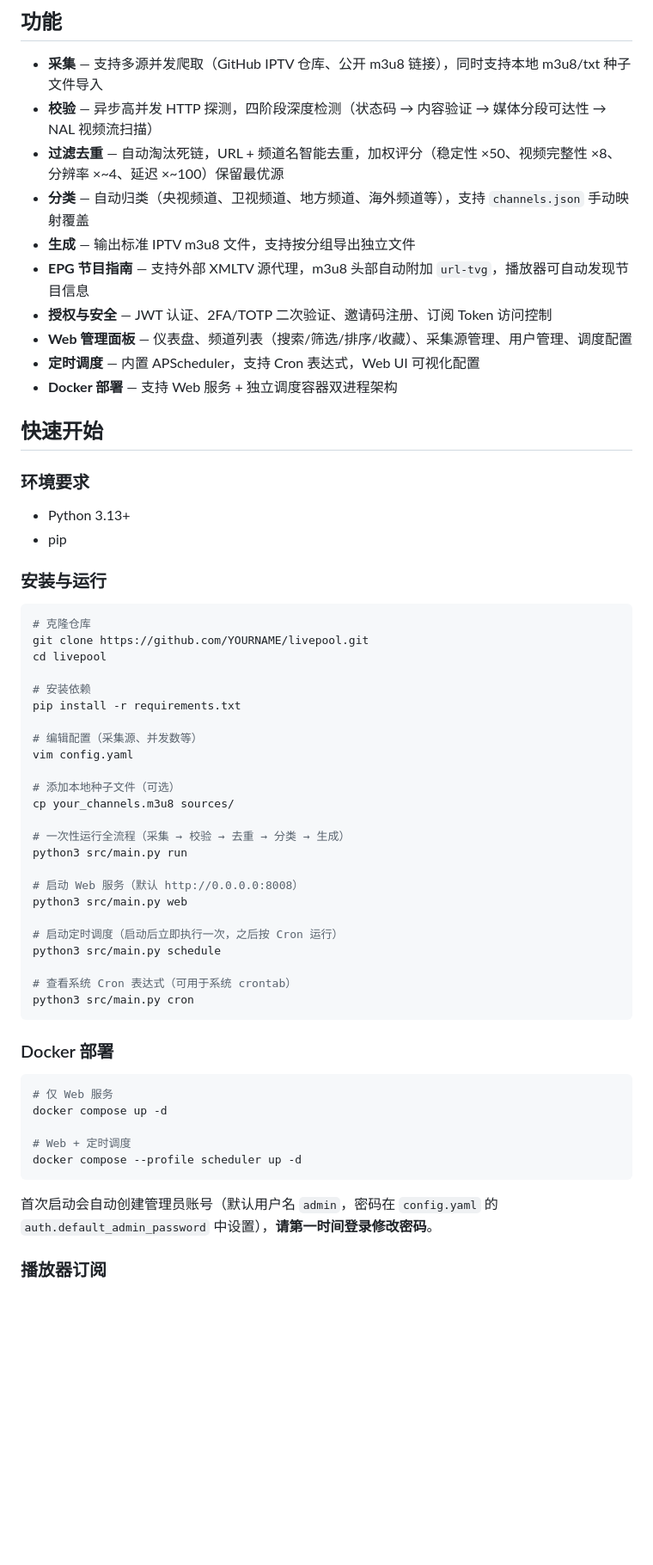
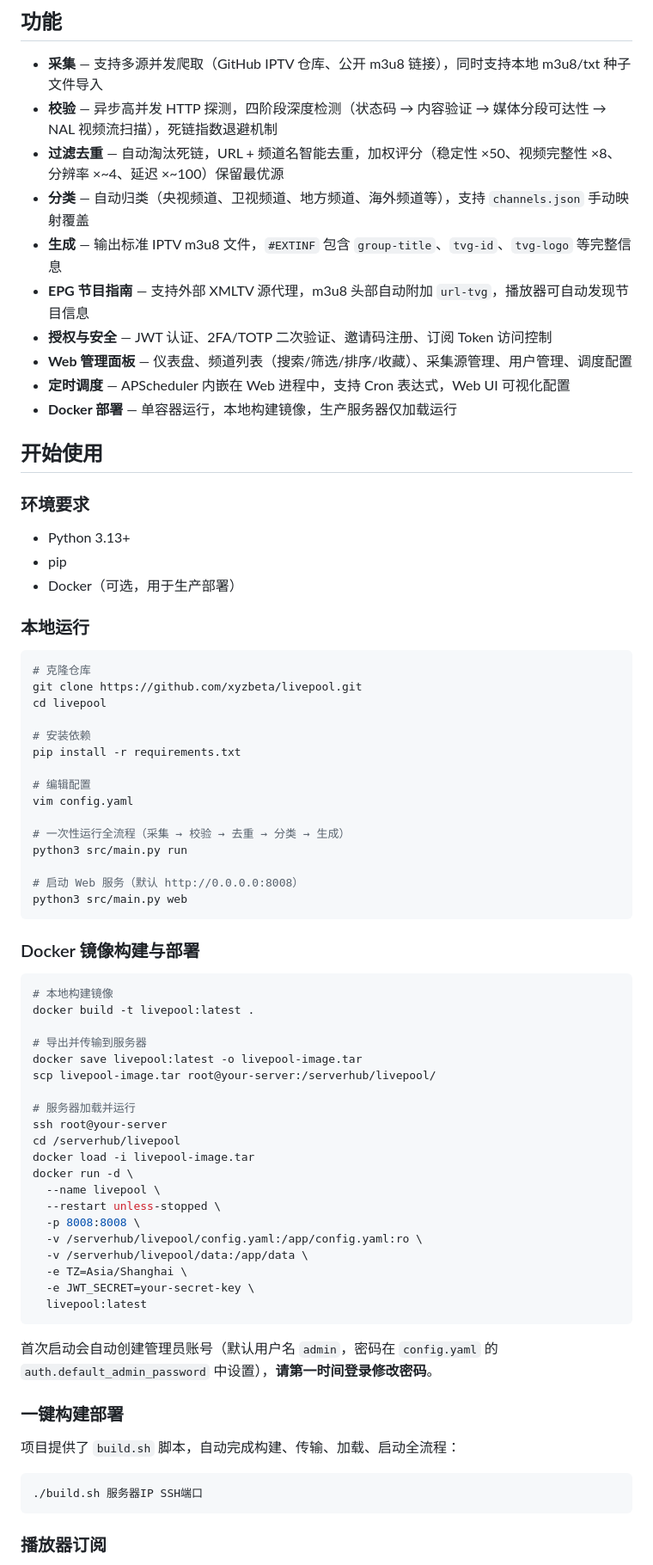
Before and after one commit to xyzbeta/LivePool, a Markdown page: README.md, the part around one of its changes. Shown at 86% size. Rendered like a GitHub page; blank space fills up the shorter version.

````diff
--- a/README.md
+++ b/README.md
@@ -26,63 +26,78 @@ IPTV 电视直播源自动采集、校验、去重、分类、m3u8 生成系统
 ## 功能
 
 - **采集** — 支持多源并发爬取（GitHub IPTV 仓库、公开 m3u8 链接），同时支持本地 m3u8/txt 种子文件导入
-- **校验** — 异步高并发 HTTP 探测，四阶段深度检测（状态码 → 内容验证 → 媒体分段可达性 → NAL 视频流扫描）
+- **校验** — 异步高并发 HTTP 探测，四阶段深度检测（状态码 → 内容验证 → 媒体分段可达性 → NAL 视频流扫描），死链指数退避机制
 - **过滤去重** — 自动淘汰死链，URL + 频道名智能去重，加权评分（稳定性 ×50、视频完整性 ×8、分辨率 ×~4、延迟 ×~100）保留最优源
 - **分类** — 自动归类（央视频道、卫视频道、地方频道、海外频道等），支持 `channels.json` 手动映射覆盖
-- **生成** — 输出标准 IPTV m3u8 文件，支持按分组导出独立文件
+- **生成** — 输出标准 IPTV m3u8 文件，`#EXTINF` 包含 `group-title`、`tvg-id`、`tvg-logo` 等完整信息
 - **EPG 节目指南** — 支持外部 XMLTV 源代理，m3u8 头部自动附加 `url-tvg`，播放器可自动发现节目信息
 - **授权与安全** — JWT 认证、2FA/TOTP 二次验证、邀请码注册、订阅 Token 访问控制
 - **Web 管理面板** — 仪表盘、频道列表（搜索/筛选/排序/收藏）、采集源管理、用户管理、调度配置
-- **定时调度** — 内置 APScheduler，支持 Cron 表达式，Web UI 可视化配置
-- **Docker 部署** — 支持 Web 服务 + 独立调度容器双进程架构
+- **定时调度** — APScheduler 内嵌在 Web 进程中，支持 Cron 表达式，Web UI 可视化配置
+- **Docker 部署** — 单容器运行，本地构建镜像，生产服务器仅加载运行
 
-## 快速开始
+## 开始使用
 
 ### 环境要求
 
 - Python 3.13+
 - pip
+- Docker（可选，用于生产部署）
 
-### 安装与运行
+### 本地运行
 
 ```bash
 # 克隆仓库
-git clone https://github.com/YOURNAME/livepool.git
+git clone https://github.com/xyzbeta/livepool.git
 cd livepool
 
 # 安装依赖
 pip install -r requirements.txt
 
-# 编辑配置（采集源、并发数等）
+# 编辑配置
 vim config.yaml
-
-# 添加本地种子文件（可选）
-cp your_channels.m3u8 sources/
 
 # 一次性运行全流程（采集 → 校验 → 去重 → 分类 → 生成）
 python3 src/main.py run
 
 # 启动 Web 服务（默认 http://0.0.0.0:8008）
 python3 src/main.py web
-
-# 启动定时调度（启动后立即执行一次，之后按 Cron 运行）
-python3 src/main.py schedule
-
-# 查看系统 Cron 表达式（可用于系统 crontab）
-python3 src/main.py cron
 ```
 
-### Docker 部署
+### Docker 镜像构建与部署
 
 ```bash
-# 仅 Web 服务
-docker compose up -d
+# 本地构建镜像
+docker build -t livepool:latest .
 
-# Web + 定时调度
-docker compose --profile scheduler up -d
+# 导出并传输到服务器
+docker save livepool:latest -o livepool-image.tar
+scp livepool-image.tar root@your-server:/serverhub/livepool/
+
+# 服务器加载并运行
+ssh root@your-server
+cd /serverhub/livepool
+docker load -i livepool-image.tar
+docker run -d \
+  --name livepool \
+  --restart unless-stopped \
+  -p 8008:8008 \
+  -v /serverhub/livepool/config.yaml:/app/config.yaml:ro \
+  -v /serverhub/livepool/data:/app/data \
+  -e TZ=Asia/Shanghai \
+  -e JWT_SECRET=your-secret-key \
+  livepool:latest
 ```
 
 首次启动会自动创建管理员账号（默认用户名 `admin`，密码在 `config.yaml` 的 `auth.default_admin_password` 中设置），**请第一时间登录修改密码**。
+
+### 一键构建部署
+
+项目提供了 `build.sh` 脚本，自动完成构建、传输、加载、启动全流程：
+
+```bash
+./build.sh 服务器IP SSH端口
+```
 
 ### 播放器订阅
 
````
Also changed, not shown: other parts of README.md (+43 -36 lines).
